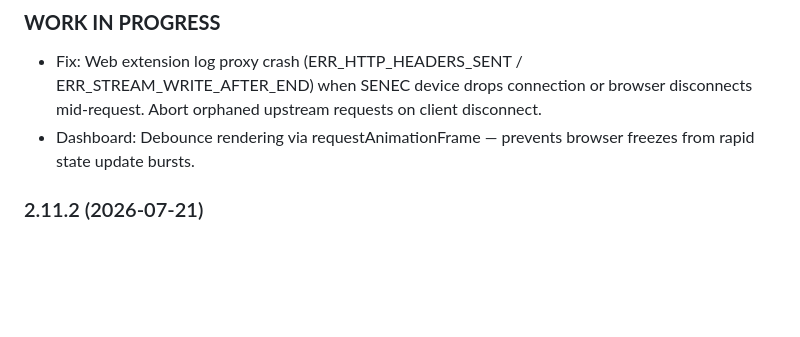
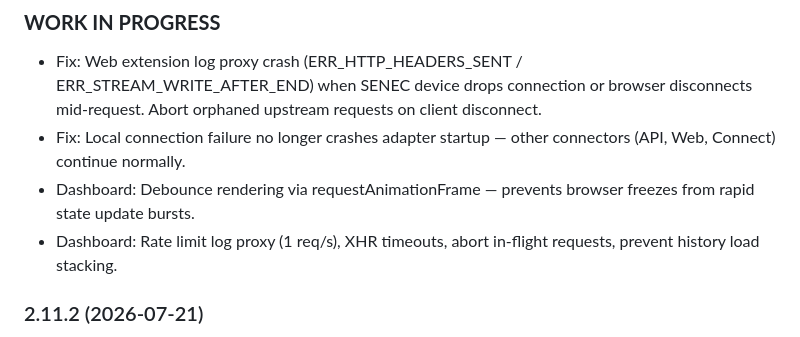
Before and after one commit to nobl/ioBroker.senec, a Markdown page: README.md, the part around the change. GitHub-like rendering; blank space fills up the shorter version.

Commit message:
prepared readme for future updates

```diff
--- a/README.md
+++ b/README.md
@@ -93,7 +93,9 @@ Maintenance of this adapter can be quite time consuming. If you wish to thank th
 -->
 ### **WORK IN PROGRESS**
 - Fix: Web extension log proxy crash (ERR_HTTP_HEADERS_SENT / ERR_STREAM_WRITE_AFTER_END) when SENEC device drops connection or browser disconnects mid-request. Abort orphaned upstream requests on client disconnect.
+- Fix: Local connection failure no longer crashes adapter startup — other connectors (API, Web, Connect) continue normally.
 - Dashboard: Debounce rendering via requestAnimationFrame — prevents browser freezes from rapid state update bursts.
+- Dashboard: Rate limit log proxy (1 req/s), XHR timeouts, abort in-flight requests, prevent history load stacking.
 
 ### 2.11.2 (2026-07-21)
 - Live chart: Linear interpolation for sparse history data instead of flat carry-forward. Smoother lines when SQL logs on change only.
```
